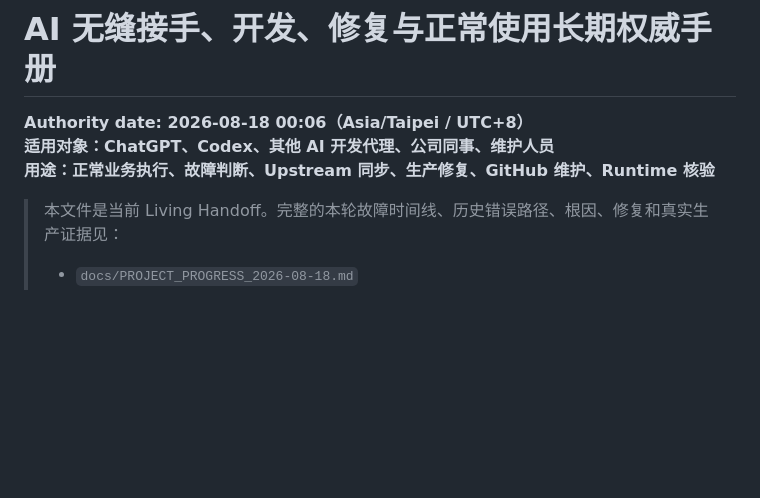
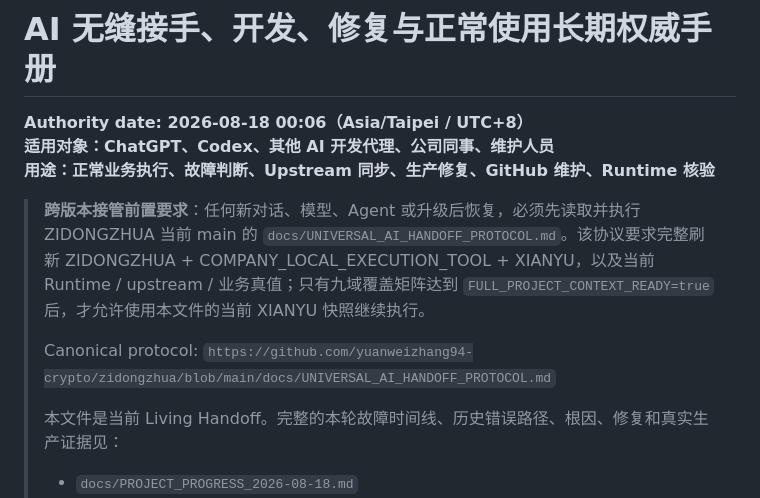
Before and after one commit to yuanweizhang94-crypto/XIANYU, a Markdown page: docs/AI_PROJECT_HANDOFF.md, the part around the change. GitHub-like rendering; blank space fills up the shorter version.

```diff
--- a/docs/AI_PROJECT_HANDOFF.md
+++ b/docs/AI_PROJECT_HANDOFF.md
@@ -5,6 +5,10 @@
 **适用对象：ChatGPT、Codex、其他 AI 开发代理、公司同事、维护人员**
 **用途：正常业务执行、故障判断、Upstream 同步、生产修复、GitHub 维护、Runtime 核验**
 
+> **跨版本接管前置要求**：任何新对话、模型、Agent 或升级后恢复，必须先读取并执行 ZIDONGZHUA 当前 main 的 `docs/UNIVERSAL_AI_HANDOFF_PROTOCOL.md`。该协议要求完整刷新 ZIDONGZHUA + COMPANY_LOCAL_EXECUTION_TOOL + XIANYU，以及当前 Runtime / upstream / 业务真值；只有九域覆盖矩阵达到 `FULL_PROJECT_CONTEXT_READY=true` 后，才允许使用本文件的当前 XIANYU 快照继续执行。
+>
+> Canonical protocol: `https://github.com/yuanweizhang94-crypto/zidongzhua/blob/main/docs/UNIVERSAL_AI_HANDOFF_PROTOCOL.md`
+>
 > 本文件是当前 Living Handoff。完整的本轮故障时间线、历史错误路径、根因、修复和真实生产证据见：
 >
 > - `docs/PROJECT_PROGRESS_2026-08-18.md`
```
Also changed, not shown: AGENTS.md (+10 -0 lines).
